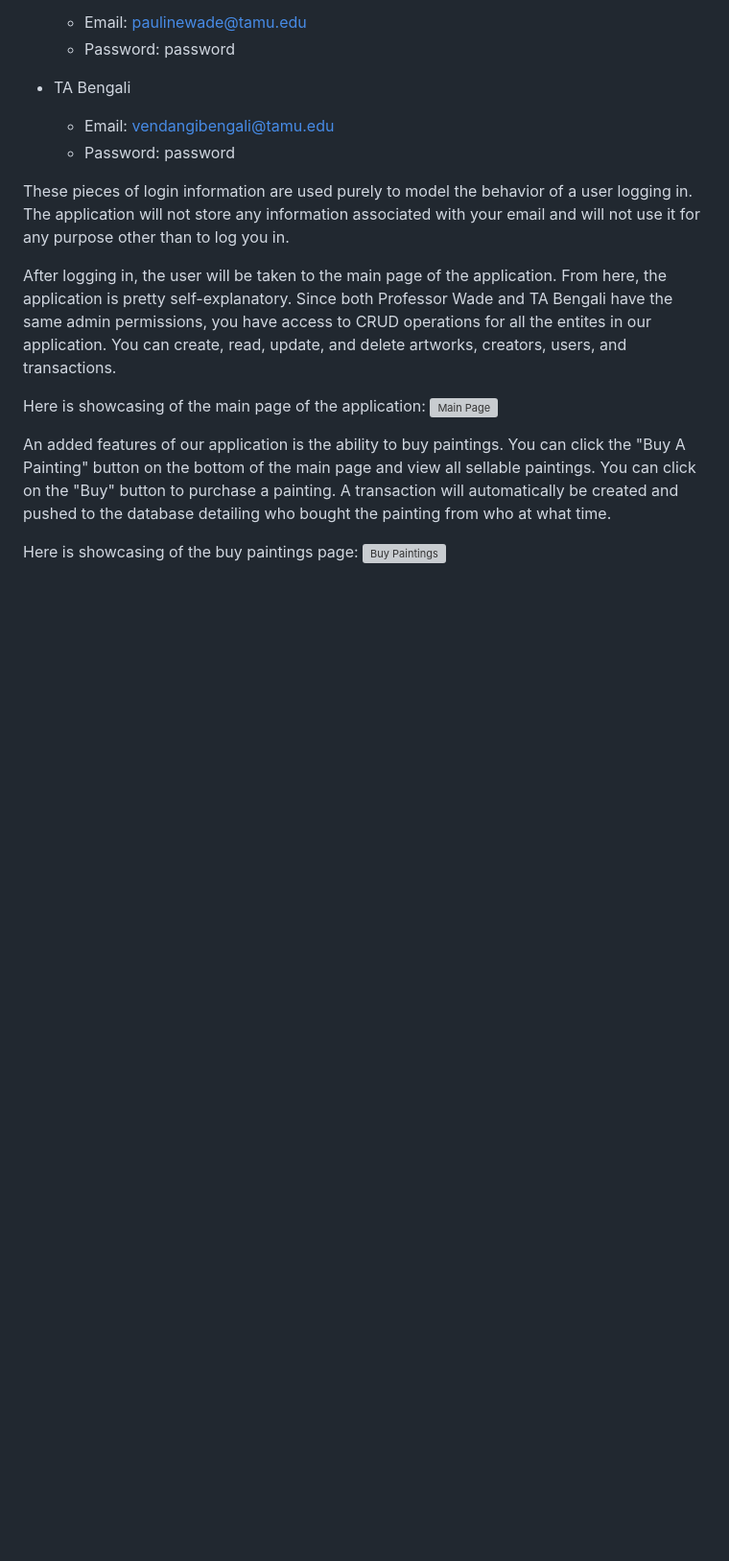
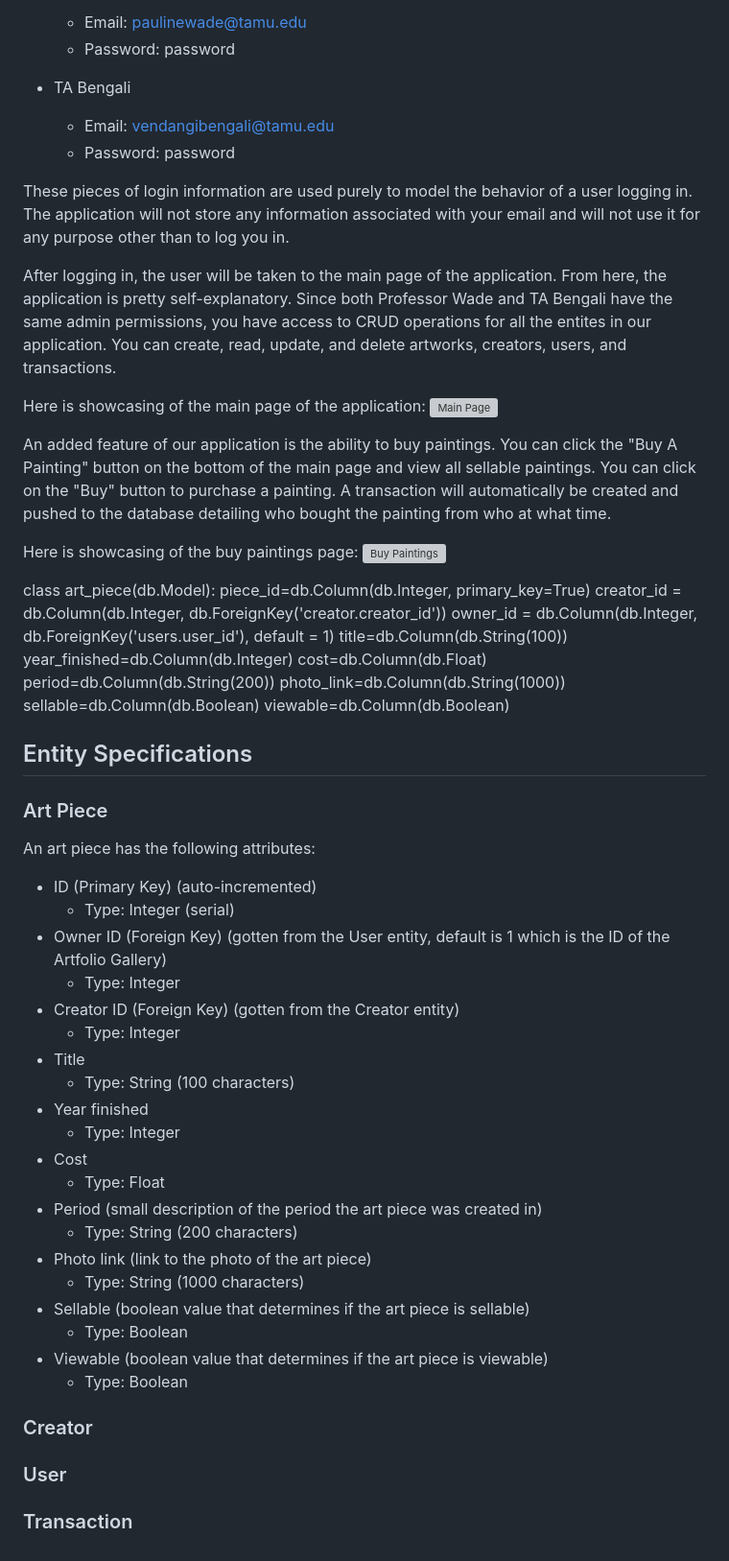
Before and after one commit to JadenWangTAMU/Summer-2024-Database-Systems, a Markdown page: README.md, the part around the change. Shown at 96% size. Rendered like a GitHub page; blank space fills up the shorter version; grey boxes are pictures that could not be loaded.

Commit message:
start of entity stuff

```diff
--- a/README.md
+++ b/README.md
@@ -70,7 +70,51 @@ After logging in, the user will be taken to the main page of the application. Fr
 Here is showcasing of the main page of the application:
 ![Main Page](/static/images/readme_image2.png)
 
-An added features of our application is the ability to buy paintings. You can click the "Buy A Painting" button on the bottom of the main page and view all sellable paintings. You can click on the "Buy" button to purchase a painting. A transaction will automatically be created and pushed to the database detailing who bought the painting from who at what time.
+An added feature of our application is the ability to buy paintings. You can click the "Buy A Painting" button on the bottom of the main page and view all sellable paintings. You can click on the "Buy" button to purchase a painting. A transaction will automatically be created and pushed to the database detailing who bought the painting from who at what time.
 
 Here is showcasing of the buy paintings page:
 ![Buy Paintings](/static/images/readme_image3.png)
+
+
+
+class art_piece(db.Model):
+    piece_id=db.Column(db.Integer, primary_key=True)
+    creator_id = db.Column(db.Integer, db.ForeignKey('creator.creator_id'))
+    owner_id = db.Column(db.Integer, db.ForeignKey('users.user_id'), default = 1)
+    title=db.Column(db.String(100))
+    year_finished=db.Column(db.Integer)
+    cost=db.Column(db.Float)
+    period=db.Column(db.String(200))
+    photo_link=db.Column(db.String(1000))
+    sellable=db.Column(db.Boolean)
+    viewable=db.Column(db.Boolean)
+
+## Entity Specifications
+### Art Piece
+An art piece has the following attributes:
+- ID (Primary Key) (auto-incremented)
+  - Type: Integer (serial)
+- Owner ID (Foreign Key) (gotten from the User entity, default is 1 which is the ID of the Artfolio Gallery)
+  - Type: Integer
+- Creator ID (Foreign Key) (gotten from the Creator entity)
+  - Type: Integer
+- Title
+  - Type: String (100 characters)
+- Year finished
+  - Type: Integer
+- Cost
+  - Type: Float
+- Period (small description of the period the art piece was created in)
+  - Type: String (200 characters)
+- Photo link (link to the photo of the art piece)
+  - Type: String (1000 characters)
+- Sellable (boolean value that determines if the art piece is sellable)
+  - Type: Boolean
+- Viewable (boolean value that determines if the art piece is viewable)
+  - Type: Boolean
+
+### Creator
+
+### User
+
+### Transaction
```
